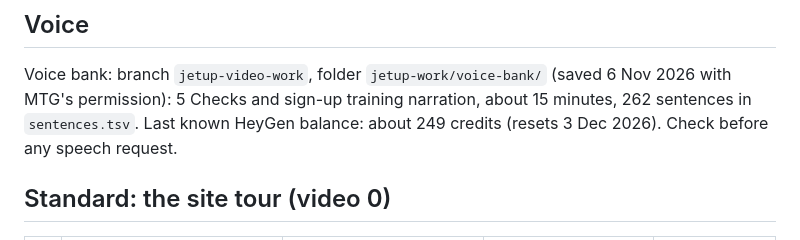
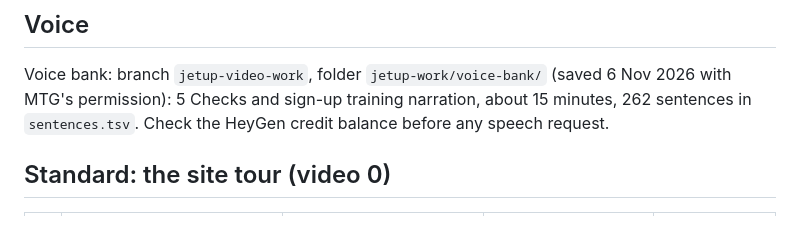
Before and after one commit to mtglegacyai/mtgtribe, a Markdown page: tools/learning-system/PLAN.md, the part around the change. Rendered like a GitHub page.

Commit message:
JetUP plan: remove the HeyGen credit balance before the plan goes to main
Co-Authored-By: Claude Opus 5.5 <noreply@anthropic.com>
Claude-Session: https://claude.ai/code/session_0172AfCJUpNEGYGUUj5e3ASA

```diff
--- a/tools/learning-system/PLAN.md
+++ b/tools/learning-system/PLAN.md
@@ -16,7 +16,7 @@ Status key: planned, voice approved, storyboard, preview sent, approved, live.
 
 Voice bank: branch `jetup-video-work`, folder `jetup-work/voice-bank/` (saved 6 Nov 2026 with MTG's permission):
 5 Checks and sign-up training narration, about 15 minutes, 262 sentences in `sentences.tsv`.
-Last known HeyGen balance: about 249 credits (resets 3 Dec 2026). Check before any speech request.
+Check the HeyGen credit balance before any speech request.
 
 ## Standard: the site tour (video 0)
 
```
